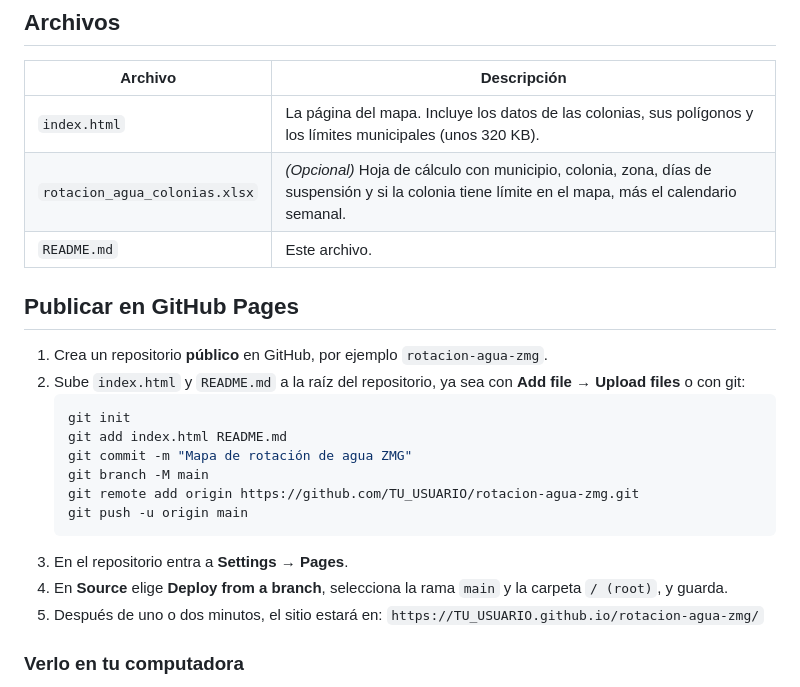
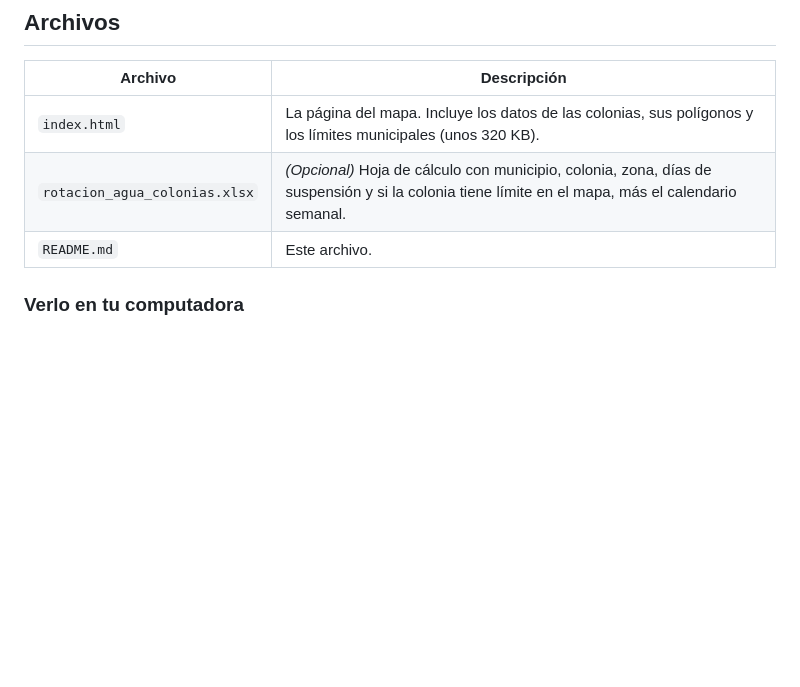
Before and after one commit to tovarj4/Rotacion-agua-ZMG, a Markdown page: README.md, the part around the change. GitHub-like rendering; blank space fills up the shorter version.

Commit message:
Remove GitHub Pages publishing section
Removed GitHub Pages publishing instructions from README.

````diff
--- a/README.md
+++ b/README.md
@@ -38,23 +38,6 @@ Toca tu colonia en el mapa o búscala en la lista para ver su zona y los días d
 | `index.html` | La página del mapa. Incluye los datos de las colonias, sus polígonos y los límites municipales (unos 320 KB). |
 | `rotacion_agua_colonias.xlsx` | *(Opcional)* Hoja de cálculo con municipio, colonia, zona, días de suspensión y si la colonia tiene límite en el mapa, más el calendario semanal. |
 | `README.md` | Este archivo. |
-
-## Publicar en GitHub Pages
-
-1. Crea un repositorio **público** en GitHub, por ejemplo `rotacion-agua-zmg`.
-2. Sube `index.html` y `README.md` a la raíz del repositorio, ya sea con **Add file → Upload files** o con git:
-   ```bash
-   git init
-   git add index.html README.md
-   git commit -m "Mapa de rotación de agua ZMG"
-   git branch -M main
-   git remote add origin https://github.com/TU_USUARIO/rotacion-agua-zmg.git
-   git push -u origin main
-   ```
-3. En el repositorio entra a **Settings → Pages**.
-4. En **Source** elige **Deploy from a branch**, selecciona la rama `main` y la carpeta `/ (root)`, y guarda.
-5. Después de uno o dos minutos, el sitio estará en:
-   `https://TU_USUARIO.github.io/rotacion-agua-zmg/`
 
 ### Verlo en tu computadora
 
````
